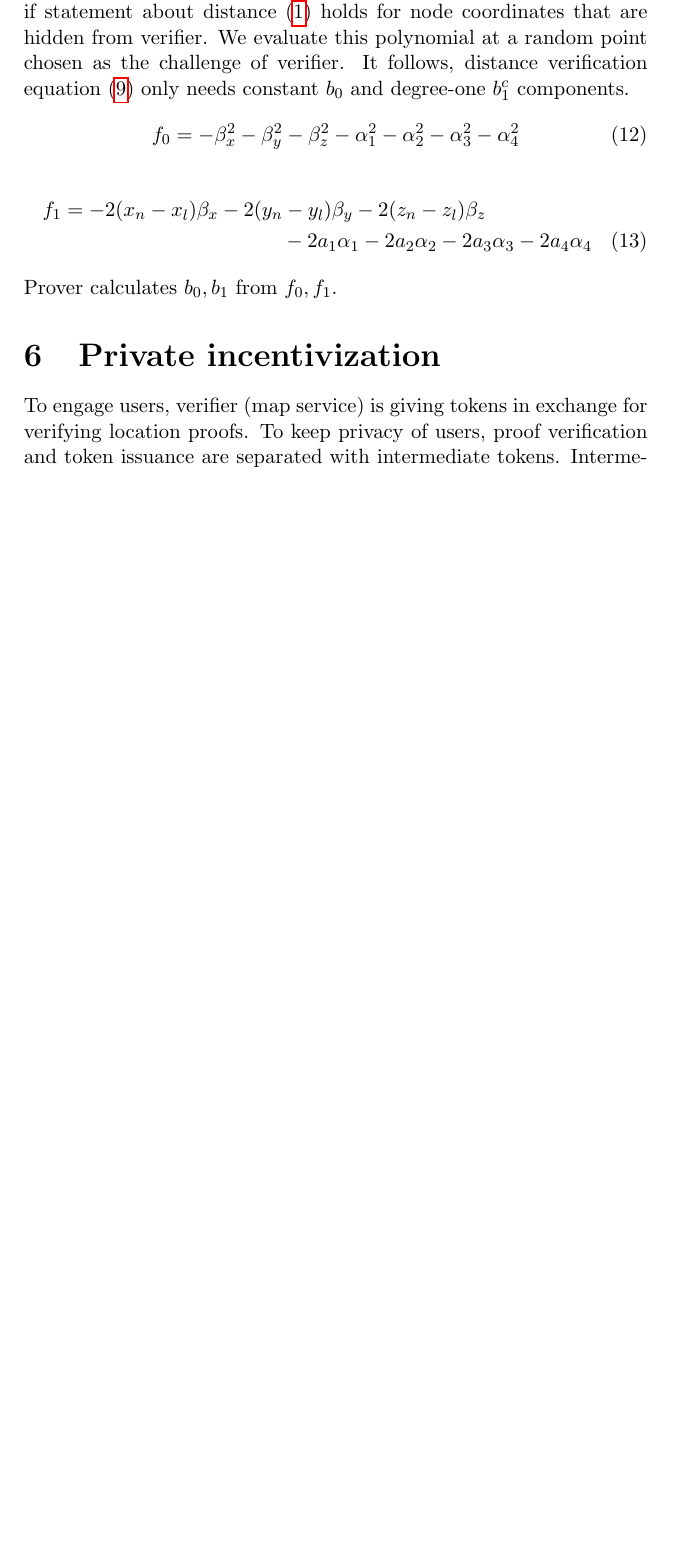
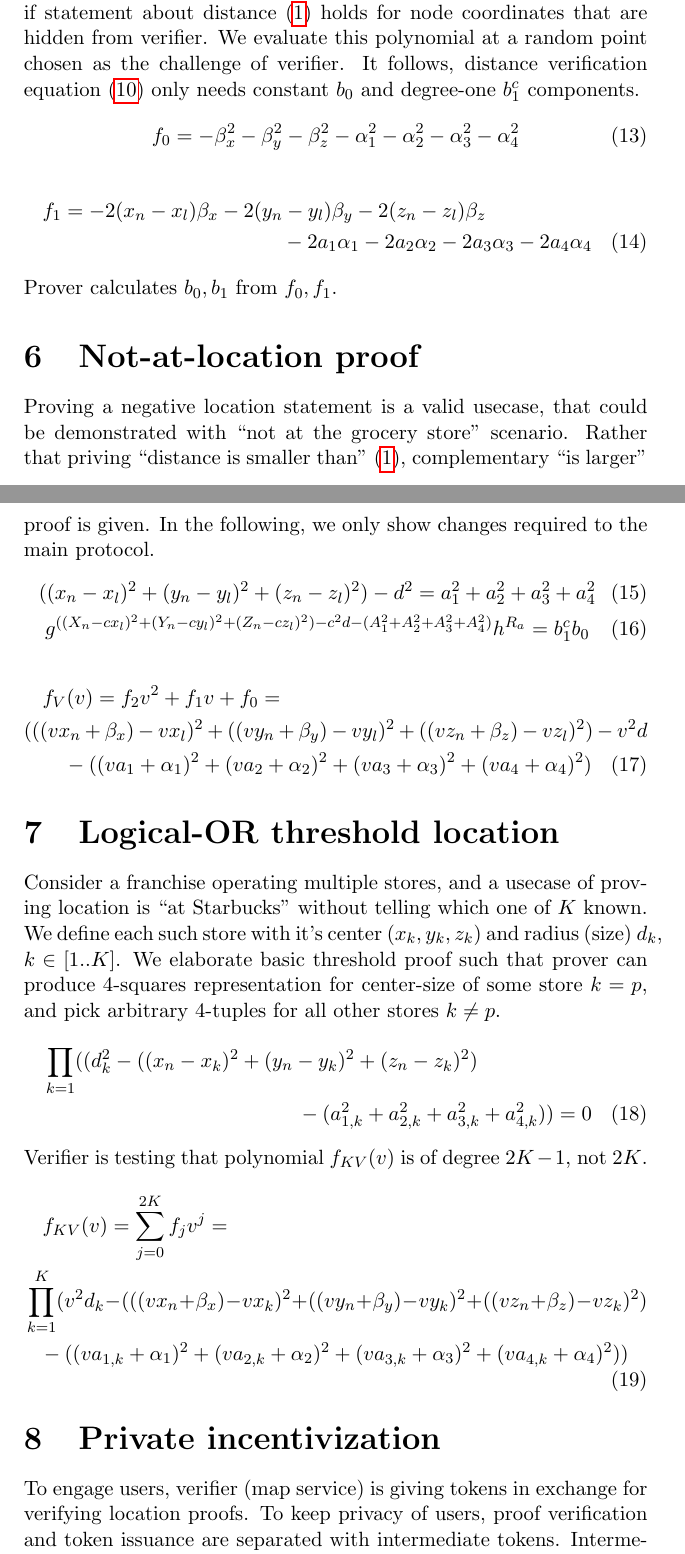
Before and after one commit to platinprotocol/location-zkp, a LaTeX document (doc/loczkp.tex): part of page 3 of 4 before the commit and two parts of pages 3 and 4 of 6 after it, the two joined at a grey line, cut so that both start at the same text, the shorter picture padded with empty space. Compiled offline with pdfLaTeX.

Commit message:
document name update, not-at- and OR- proofs, commitment update

```diff
--- a/doc/loczkp.tex
+++ b/doc/loczkp.tex
@@ -9,7 +9,8 @@
 %       vadym at platin.io
   }
 }
-\title{Private location verification with incentivization\\
+\title{Platin Privacy Protocol \\
+  Private location verification with incentivization\\
   \small{in-progress}
 }
 
@@ -128,6 +143,59 @@ only needs constant $b_0$ and degree-one $b_1^c$ components.
 \end{multline}
 Prover calculates $b_0, b_1$ from $f_0, f_1$.
 
+\section{Not-at-location proof}
+
+Proving a negative location statement is a valid usecase,
+that could be demonstrated with ``not at the grocery store'' scenario.
+Rather that priving ``distance is smaller than''~\eqref{eq-distn},
+complementary ``is larger'' proof is given. % as follows:
+In the following, we only show changes required to the main protocol.
+\begin{gather}
+\label{eq-distn-more}
+  ((x_n - x_l)^2 + (y_n - y_l)^2 + (z_n - z_l)^2) - d^2 = a_1^2 + a_2^2 + a_3^2 + a_4^2  \\
+\label{verf-distn-more}
+  g^{((X_n - c x_l)^2 + (Y_n - c y_l)^2 + (Z_n - c z_l)^2 ) - c^2 d - (A_1^2 + A_2^2 + A_3^2 + A_4^2)} h^{R_a} = b_1^{c} b_0
+\end{gather}
+\begin{multline}
+\label{eq-coeff-more}
+  f_V(v) = f_2 v^2 + f_1 v + f_0 = \\
+  (((v x_n + \beta_x) - v x_l)^2 +
+   ((v y_n + \beta_y) - v y_l)^2 +
+   ((v z_n + \beta_z) - v z_l)^2)
+  - v^2 d \\
+  - ((v a_1 + \alpha_1)^2 +
+     (v a_2 + \alpha_2)^2 +
+     (v a_3 + \alpha_3)^2 +
+     (v a_4 + \alpha_4)^2)
+\end{multline}
+
+\section{Logical-OR threshold location}
+
+Consider a franchise operating multiple stores,
+and a usecase of proving location is ``at Starbucks'' without telling which one of $K$ known.
+We define each such store with it's center $(x_k, y_k, z_k)$ and radius (size)~$d_k$, $k \in [1 .. K]$.
+We elaborate basic threshold proof such that prover can produce
+4-squares representation for center-size of some store $k=p$,
+and pick arbitrary 4-tuples for all other stores $k \ne p$.
+\begin{multline}
+\label{eq-distn-or}
+  \prod_{k=1}
+    ((d_k^2 - ((x_n - x_k)^2 + (y_n - y_k)^2 + (z_n - z_k)^2) \\
+     - (a_{1, k}^2 + a_{2, k}^2 + a_{3, k}^2 + a_{4, k}^2)) = 0
+\end{multline}
+Verifier is testing that polynomial $f_{KV}(v)$ is of degree $2K-1$, not $2K$.
+\begin{multline}
+  f_{KV}(v) = \sum_{j=0}^{2K} f_j v^j = \\
+  \prod_{k=1}^{K} (
+    v^2 d_k - (((v x_n + \beta_x) - v x_k)^2 +
+               ((v y_n + \beta_y) - v y_k)^2 +
+               ((v z_n + \beta_z) - v z_k)^2)  \\
+        - ((v a_{1,k} + \alpha_1)^2 +
+           (v a_{2,k} + \alpha_2)^2 +
+           (v a_{3,k} + \alpha_3)^2 +
+           (v a_{4,k} + \alpha_4)^2) )
+\end{multline}
+
 \section{Private incentivization}
 
 To engage users, verifier (map service) is giving tokens in exchange for verifying location proofs.
```
Also changed, not shown: doc/loczkp.pdf, doc/loczkp.tex (18 more changed lines).
